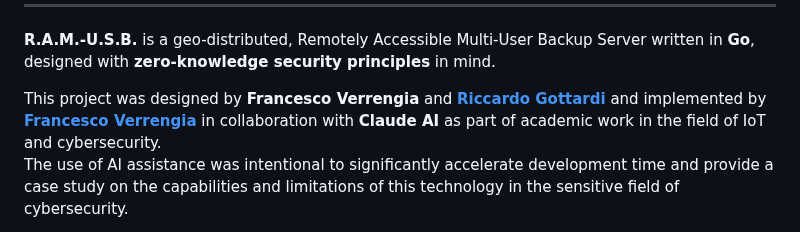
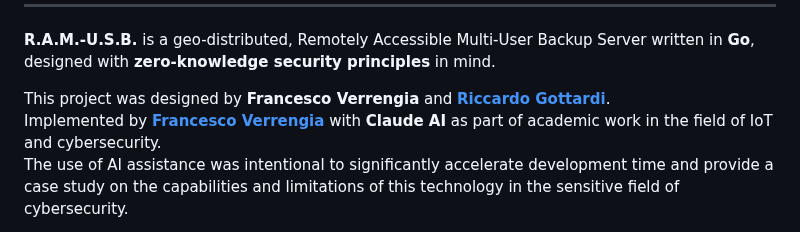
Before and after one commit to Verryx-02/RAM-USB, a Markdown page: README.md, the part around the change. Rendered like a GitHub page.

```diff
--- a/README.md
+++ b/README.md
@@ -4,7 +4,8 @@
 
 **R.A.M.-U.S.B.** is a geo-distributed, Remotely Accessible Multi-User Backup Server written in **Go**, designed with **zero-knowledge security principles** in mind.
 
-This project was designed by **Francesco Verrengia** and [**Riccardo Gottardi**](https://github.com/Riccardo-Gottardi) and implemented by [**Francesco Verrengia**](https://github.com/Verryx-02) in collaboration with **Claude AI** as part of academic work in the field of IoT and cybersecurity.
+This project was designed by **Francesco Verrengia** and [**Riccardo Gottardi**](https://github.com/Riccardo-Gottardi).
+Implemented by [**Francesco Verrengia**](https://github.com/Verryx-02) with **Claude AI** as part of academic work in the field of IoT and cybersecurity.
 The use of AI assistance was intentional to significantly accelerate development time and provide a case study on the capabilities and limitations of this technology in the sensitive field of cybersecurity.
 
 We set out to build a secure, distributed backup infrastructure that ensures **privacy, resilience, and remote accessibility**, with user data protection as our highest priority.
```
